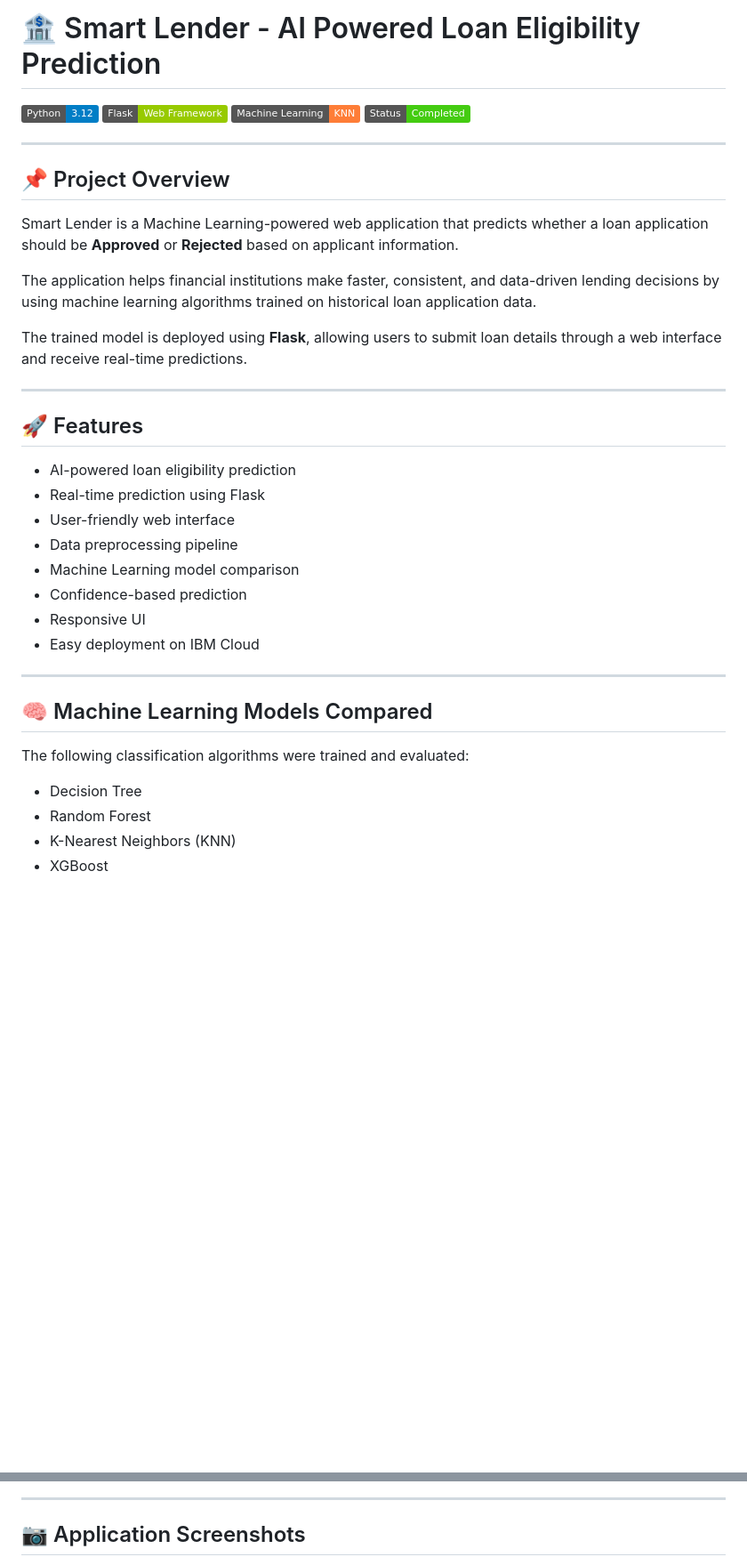
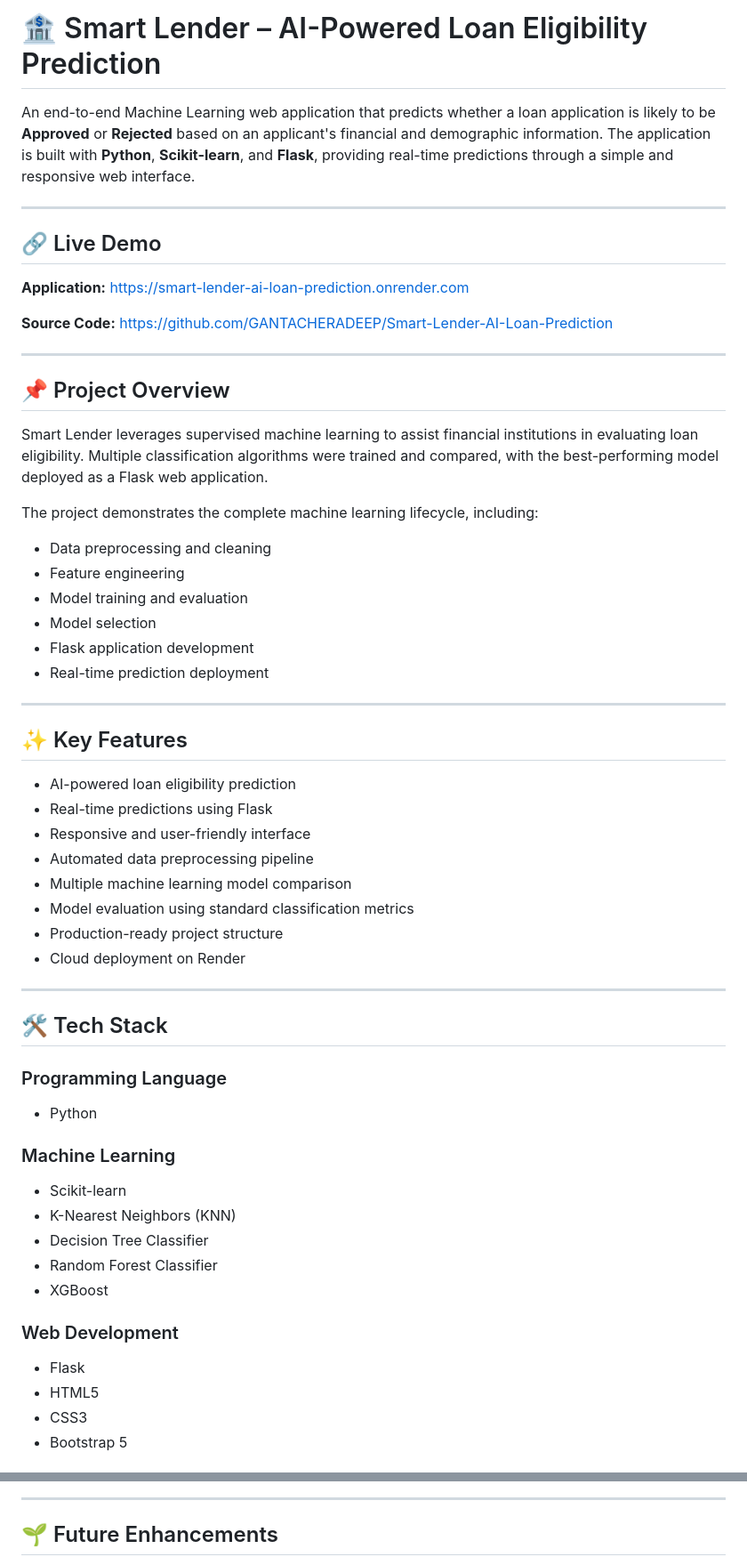
Before and after one commit to GANTACHERADEEP/SmartBridge-Smart-Lender-AI-Loan-Prediction1, a Markdown page: README.md, 2 parts joined by grey strips. Shown at 89% size. GitHub-like rendering; badges without logos; blank space fills up the shorter version.

```diff
--- a/README.md
+++ b/README.md
@@ -1,40 +1,63 @@
-# 🏦 Smart Lender - AI Powered Loan Eligibility Prediction
+# 🏦 Smart Lender – AI-Powered Loan Eligibility Prediction
 
-![Python](https://img.shields.io/badge/Python-3.12-blue)
-![Flask](https://img.shields.io/badge/Flask-Web%20Framework-green)
-![Machine Learning](https://img.shields.io/badge/Machine%20Learning-KNN-orange)
-![Status](https://img.shields.io/badge/Status-Completed-success)
+An end-to-end Machine Learning web application that predicts whether a loan application is likely to be **Approved** or **Rejected** based on an applicant's financial and demographic information. The application is built with **Python**, **Scikit-learn**, and **Flask**, providing real-time predictions through a simple and responsive web interface.
+
+---
+
+## 🔗 Live Demo
+
+**Application:** https://smart-lender-ai-loan-prediction.onrender.com
+
+**Source Code:** https://github.com/GANTACHERADEEP/Smart-Lender-AI-Loan-Prediction
 
 ---
 
 ## 📌 Project Overview
 
-Smart Lender is a Machine Learning-powered web application that predicts whether a loan application should be **Approved** or **Rejected** based on applicant information.
+Smart Lender leverages supervised machine learning to assist financial institutions in evaluating loan eligibility. Multiple classification algorithms were trained and compared, with the best-performing model deployed as a Flask web application.
 
-The application helps financial institutions make faster, consistent, and data-driven lending decisions by using machine learning algorithms trained on historical loan application data.
+The project demonstrates the complete machine learning lifecycle, including:
 
-The trained model is deployed using **Flask**, allowing users to submit loan details through a web interface and receive real-time predictions.
+* Data preprocessing and cleaning
+* Feature engineering
+* Model training and evaluation
+* Model selection
+* Flask application development
+* Real-time prediction deployment
 
 ---
 
-## 🚀 Features
+## ✨ Key Features
 
-- AI-powered loan eligibility prediction
-- Real-time prediction using Flask
-- User-friendly web interface
-- Data preprocessing pipeline
-- Machine Learning model comparison
-- Confidence-based prediction
-- Responsive UI
-- Easy deployment on IBM Cloud
+* AI-powered loan eligibility prediction
+* Real-time predictions using Flask
+* Responsive and user-friendly interface
+* Automated data preprocessing pipeline
+* Multiple machine learning model comparison
+* Model evaluation using standard classification metrics
+* Production-ready project structure
+* Cloud deployment on Render
 
 ---
 
-## 🧠 Machine Learning Models Compared
+## 🛠️ Tech Stack
 
-The following classification algorithms were trained and evaluated:
+### Programming Language
 
-- Decision Tree
-- Random Forest
-- K-Nearest Neighbors (KNN)
-- XGBoost
+* Python
+
+### Machine Learning
+
+* Scikit-learn
+* K-Nearest Neighbors (KNN)
+* Decision Tree Classifier
+* Random Forest Classifier
+* XGBoost
+
+### Web Development
+
+* Flask
+* HTML5
+* CSS3
+* Bootstrap 5
+
@@ -224,5 +252,5 @@ Evaluation Metrics:
 
 ---
 
-## 📷 Application Screenshots
+## 🌱 Future Enhancements
 
```
Also changed, not shown: other parts of README.md (+114 -120 lines).
